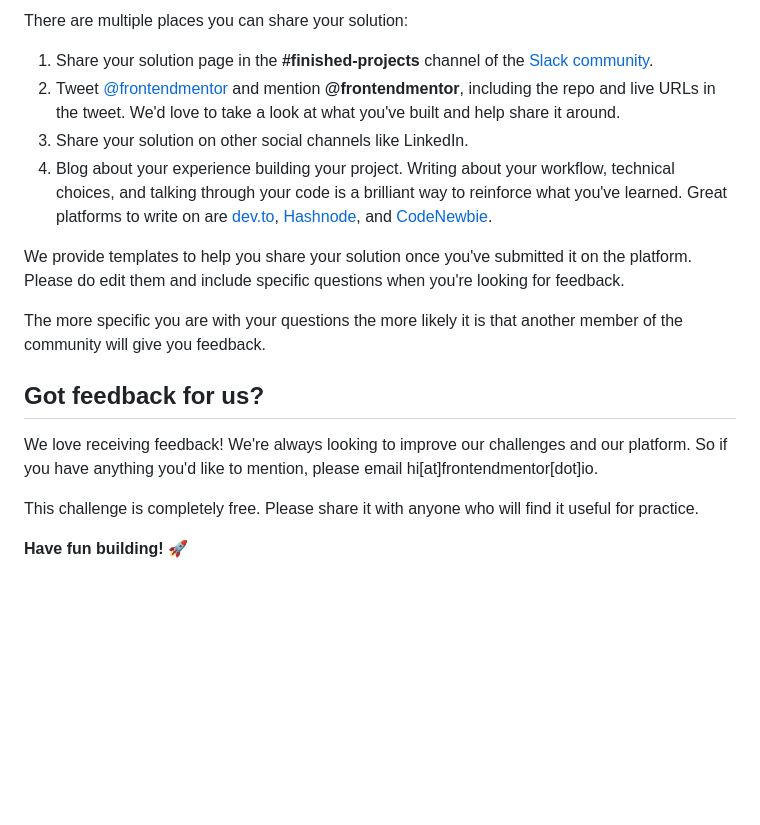
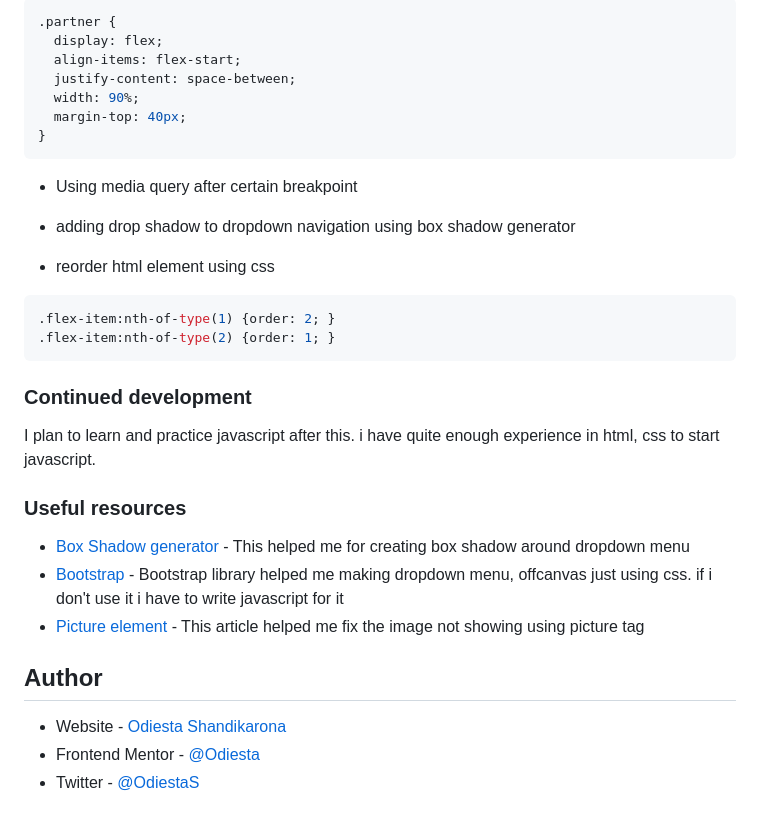
Before and after one commit to Odiesta/intro-section-with-dropdown-navigation-main, a Markdown page: README.md, the part around the change printed below. Drawn GitHub-style; blank space fills up the shorter version.

````diff
--- a/README.md
+++ b/README.md
@@ -75,19 +121,36 @@ Remember, if you're looking for feedback on your solution, be sure to ask questi
 
-There are multiple places you can share your solution:
+```css
+.partner {
+  display: flex;
+  align-items: flex-start;
+  justify-content: space-between;
+  width: 90%;
+  margin-top: 40px;
+}
+```
 
-1. Share your solution page in the **#finished-projects** channel of the [Slack community](https://www.frontendmentor.io/slack).
-2. Tweet [@frontendmentor](https://twitter.com/frontendmentor) and mention **@frontendmentor**, including the repo and live URLs in the tweet. We'd love to take a look at what you've built and help share it around.
-3. Share your solution on other social channels like LinkedIn.
-4. Blog about your experience building your project. Writing about your workflow, technical choices, and talking through your code is a brilliant way to reinforce what you've learned. Great platforms to write on are [dev.to](https://dev.to/), [Hashnode](https://hashnode.com/), and [CodeNewbie](https://community.codenewbie.org/).
+- Using media query after certain breakpoint
 
-We provide templates to help you share your solution once you've submitted it on the platform. Please do edit them and include specific questions when you're looking for feedback.
+- adding drop shadow to dropdown navigation using box shadow generator
 
-The more specific you are with your questions the more likely it is that another member of the community will give you feedback.
+- reorder html element  using css
+```css
+.flex-item:nth-of-type(1) {order: 2; }
+.flex-item:nth-of-type(2) {order: 1; }
+```
 
-## Got feedback for us?
+### Continued development
 
-We love receiving feedback! We're always looking to improve our challenges and our platform. So if you have anything you'd like to mention, please email hi[at]frontendmentor[dot]io.
+I plan to learn and practice javascript after this. i have quite enough experience in html, css to start javascript.
 
-This challenge is completely free. Please share it with anyone who will find it useful for practice.
+### Useful resources
 
-**Have fun building!** 🚀
+- [Box Shadow generator](https://cssgenerator.org/box-shadow-css-generator.html) - This helped me for creating box shadow around dropdown menu
+- [Bootstrap](https://getbootstrap.com/docs/5.2/getting-started/introduction/) - Bootstrap library helped me making dropdown menu, offcanvas just using css. if i don't use it i have to write javascript for it
+- [Picture element](https://web.dev/learn/design/picture-element/) - This article helped me fix the image not showing using picture tag
+
+## Author
+
+- Website - [Odiesta Shandikarona](https://github.com/Odiesta)
+- Frontend Mentor - [@Odiesta](https://www.frontendmentor.io/profile/Odiesta)
+- Twitter - [@OdiestaS](https://twitter.com/OdiestaS)
````
Also changed, not shown: other parts of README.md (+88 -42 lines), intro-section-screenshot.png (added), mobile-intro-section.png (added), 2 other files.
